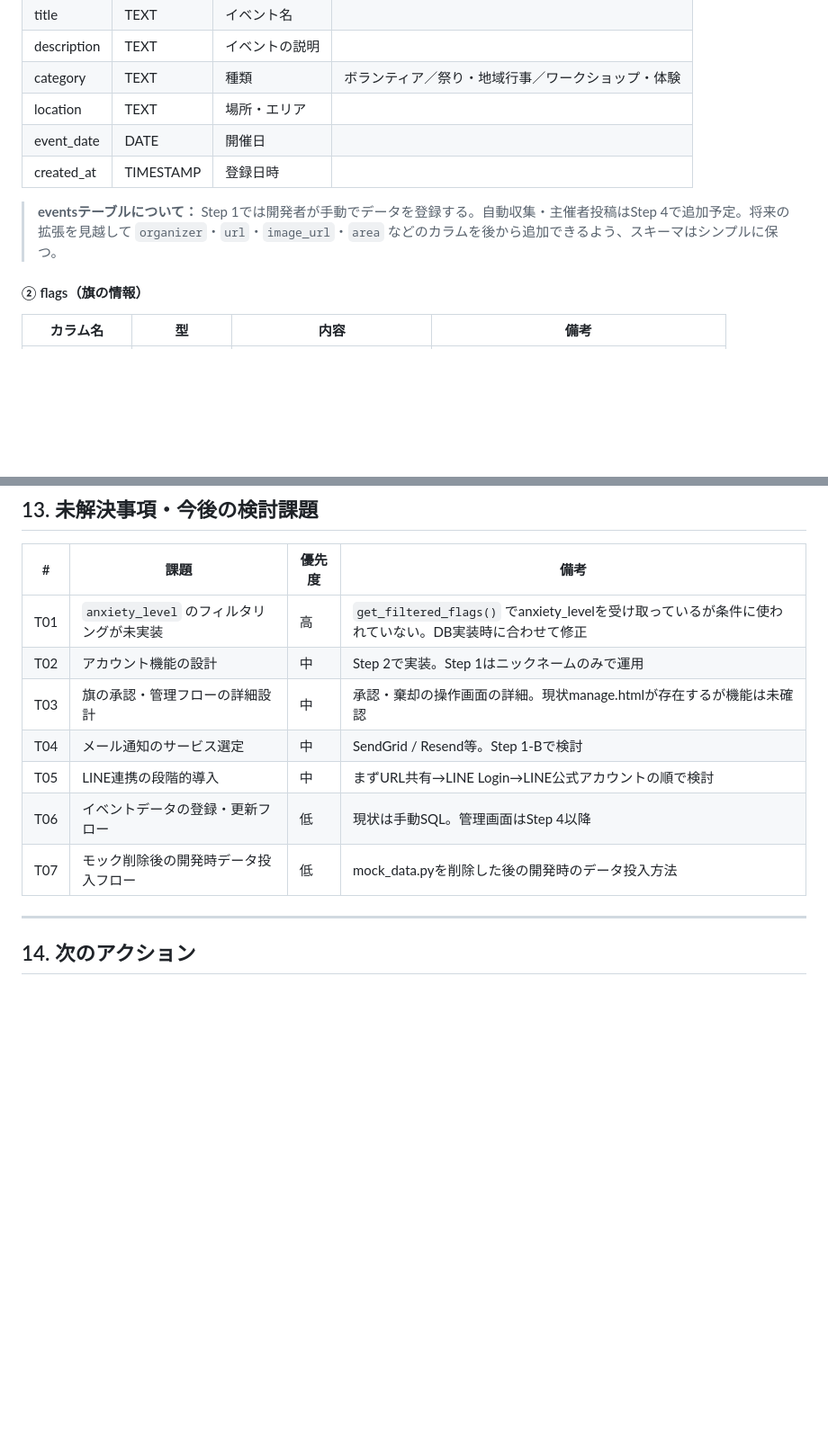
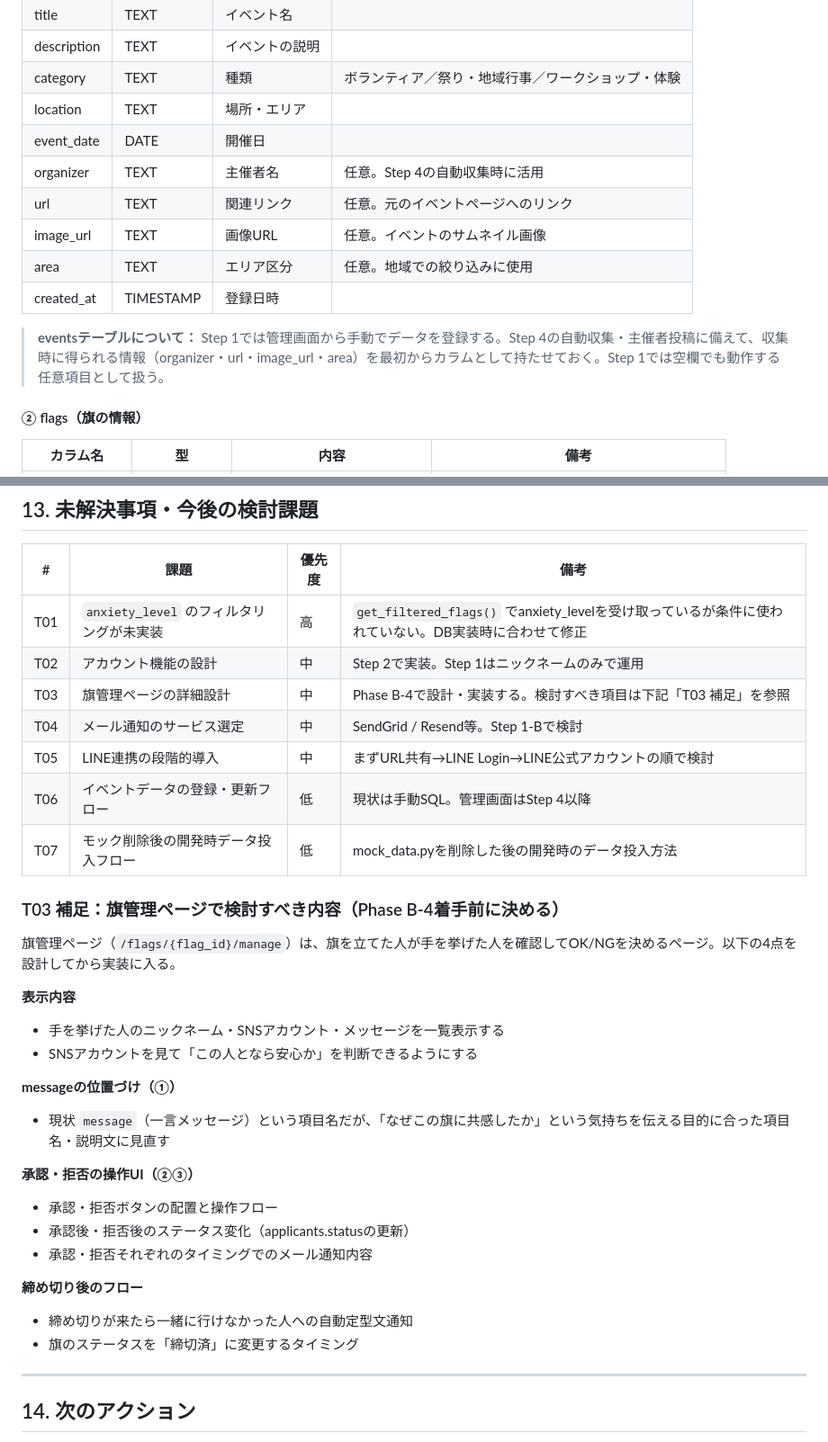
Before and after one commit to hisa1129/hata-app, a Markdown page: docs/design.md, 2 parts joined by grey strips. Shown at 90% size. GitHub-like rendering; blank space fills up the shorter version.

Commit message:
docs: update design.md to v4

```diff
--- a/docs/design.md
+++ b/docs/design.md
@@ -314,9 +316,13 @@ Step4：集合場所・日時・締め切りを入力する
 | category | TEXT | 種類 | ボランティア／祭り・地域行事／ワークショップ・体験 |
 | location | TEXT | 場所・エリア | |
 | event_date | DATE | 開催日 | |
+| organizer | TEXT | 主催者名 | 任意。Step 4の自動収集時に活用 |
+| url | TEXT | 関連リンク | 任意。元のイベントページへのリンク |
+| image_url | TEXT | 画像URL | 任意。イベントのサムネイル画像 |
+| area | TEXT | エリア区分 | 任意。地域での絞り込みに使用 |
 | created_at | TIMESTAMP | 登録日時 | |
 
-> **eventsテーブルについて：** Step 1では開発者が手動でデータを登録する。自動収集・主催者投稿はStep 4で追加予定。将来の拡張を見越して `organizer`・`url`・`image_url`・`area` などのカラムを後から追加できるよう、スキーマはシンプルに保つ。
+> **eventsテーブルについて：** Step 1では管理画面から手動でデータを登録する。Step 4の自動収集・主催者投稿に備えて、収集時に得られる情報（organizer・url・image_url・area）を最初からカラムとして持たせておく。Step 1では空欄でも動作する任意項目として扱う。
 
 #### ② flags（旗の情報）
 
@@ -738,11 +744,31 @@ docs/design.md と CLAUDE.md を読んでから作業してください。
 |---|---|---|---|
 | T01 | `anxiety_level` のフィルタリングが未実装 | 高 | `get_filtered_flags()` でanxiety_levelを受け取っているが条件に使われていない。DB実装時に合わせて修正 |
 | T02 | アカウント機能の設計 | 中 | Step 2で実装。Step 1はニックネームのみで運用 |
-| T03 | 旗の承認・管理フローの詳細設計 | 中 | 承認・棄却の操作画面の詳細。現状manage.htmlが存在するが機能は未確認 |
+| T03 | 旗管理ページの詳細設計 | 中 | Phase B-4で設計・実装する。検討すべき項目は下記「T03 補足」を参照 |
 | T04 | メール通知のサービス選定 | 中 | SendGrid / Resend等。Step 1-Bで検討 |
 | T05 | LINE連携の段階的導入 | 中 | まずURL共有→LINE Login→LINE公式アカウントの順で検討 |
 | T06 | イベントデータの登録・更新フロー | 低 | 現状は手動SQL。管理画面はStep 4以降 |
 | T07 | モック削除後の開発時データ投入フロー | 低 | mock_data.pyを削除した後の開発時のデータ投入方法 |
+
+### T03 補足：旗管理ページで検討すべき内容（Phase B-4着手前に決める）
+
+旗管理ページ（`/flags/{flag_id}/manage`）は、旗を立てた人が手を挙げた人を確認してOK/NGを決めるページ。以下の4点を設計してから実装に入る。
+
+**表示内容**
+- 手を挙げた人のニックネーム・SNSアカウント・メッセージを一覧表示する
+- SNSアカウントを見て「この人となら安心か」を判断できるようにする
+
+**messageの位置づけ（①）**
+- 現状 `message`（一言メッセージ）という項目名だが、「なぜこの旗に共感したか」という気持ちを伝える目的に合った項目名・説明文に見直す
+
+**承認・拒否の操作UI（②③）**
+- 承認・拒否ボタンの配置と操作フロー
+- 承認後・拒否後のステータス変化（applicants.statusの更新）
+- 承認・拒否それぞれのタイミングでのメール通知内容
+
+**締め切り後のフロー**
+- 締め切りが来たら一緒に行けなかった人への自動定型文通知
+- 旗のステータスを「締切済」に変更するタイミング
 
 ---
 
```
Also changed, not shown: other parts of docs/design.md (+3 -1 lines).
